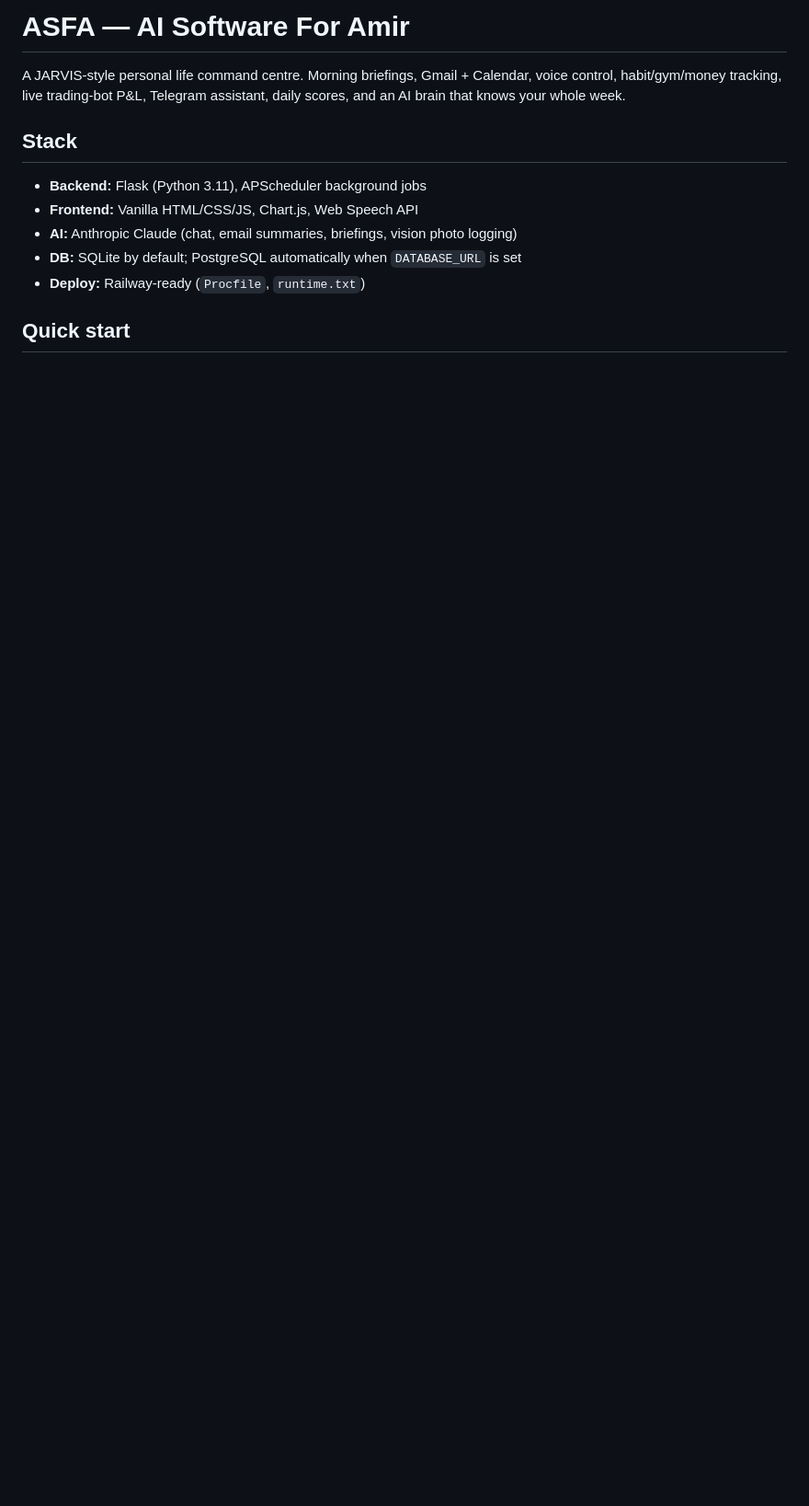
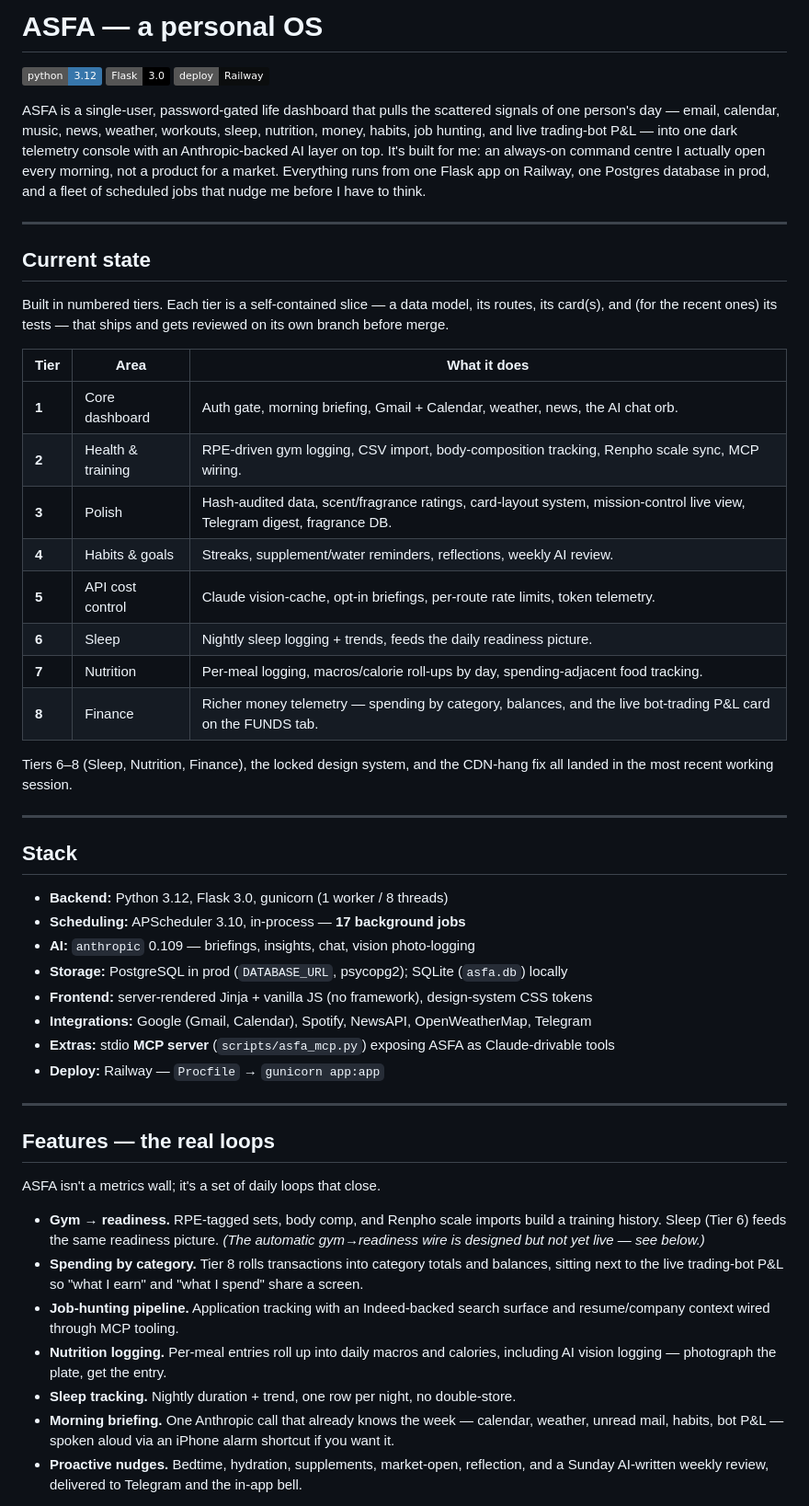
Before and after one commit to 3yther/asfa, a Markdown page: README.md, the part around one of its changes. Shown at 92% size. Drawn GitHub-style; badges without logos; blank space fills up the shorter version.

Commit message:
docs: add comprehensive ASFA README (Tiers 1–8, design system, deployment)

```diff
--- a/README.md
+++ b/README.md
@@ -1,15 +1,70 @@
-# ASFA — AI Software For Amir
+# ASFA — a personal OS
 
-A JARVIS-style personal life command centre. Morning briefings, Gmail + Calendar,
-voice control, habit/gym/money tracking, live trading-bot P&L, Telegram assistant,
-daily scores, and an AI brain that knows your whole week.
+![Python](https://img.shields.io/badge/python-3.12-3776AB?logo=python&logoColor=white)
+![Flask](https://img.shields.io/badge/Flask-3.0-000000?logo=flask&logoColor=white)
+![Deploy](https://img.shields.io/badge/deploy-Railway-0B0D0E?logo=railway&logoColor=white)
+
+ASFA is a single-user, password-gated life dashboard that pulls the scattered
+signals of one person's day — email, calendar, music, news, weather, workouts,
+sleep, nutrition, money, habits, job hunting, and live trading-bot P&L — into one
+dark telemetry console with an Anthropic-backed AI layer on top. It's built for
+me: an always-on command centre I actually open every morning, not a product for
+a market. Everything runs from one Flask app on Railway, one Postgres database in
+prod, and a fleet of scheduled jobs that nudge me before I have to think.
+
+---
+
+## Current state
+
+Built in numbered tiers. Each tier is a self-contained slice — a data model, its
+routes, its card(s), and (for the recent ones) its tests — that ships and gets
+reviewed on its own branch before merge.
+
+| Tier | Area | What it does |
+|---|---|---|
+| **1** | Core dashboard | Auth gate, morning briefing, Gmail + Calendar, weather, news, the AI chat orb. |
+| **2** | Health & training | RPE-driven gym logging, CSV import, body-composition tracking, Renpho scale sync, MCP wiring. |
+| **3** | Polish | Hash-audited data, scent/fragrance ratings, card-layout system, mission-control live view, Telegram digest, fragrance DB. |
+| **4** | Habits & goals | Streaks, supplement/water reminders, reflections, weekly AI review. |
+| **5** | API cost control | Claude vision-cache, opt-in briefings, per-route rate limits, token telemetry. |
+| **6** | Sleep | Nightly sleep logging + trends, feeds the daily readiness picture. |
+| **7** | Nutrition | Per-meal logging, macros/calorie roll-ups by day, spending-adjacent food tracking. |
+| **8** | Finance | Richer money telemetry — spending by category, balances, and the live bot-trading P&L card on the FUNDS tab. |
+
+Tiers 6–8 (Sleep, Nutrition, Finance), the locked design system, and the CDN-hang
+fix all landed in the most recent working session.
+
+---
 
 ## Stack
 
-- **Backend:** Flask (Python 3.11), APScheduler background jobs
-- **Frontend:** Vanilla HTML/CSS/JS, Chart.js, Web Speech API
-- **AI:** Anthropic Claude (chat, email summaries, briefings, vision photo logging)
-- **DB:** SQLite by default; PostgreSQL automatically when `DATABASE_URL` is set
-- **Deploy:** Railway-ready (`Procfile`, `runtime.txt`)
+- **Backend:** Python 3.12, Flask 3.0, gunicorn (1 worker / 8 threads)
+- **Scheduling:** APScheduler 3.10, in-process — **17 background jobs**
+- **AI:** `anthropic` 0.109 — briefings, insights, chat, vision photo-logging
+- **Storage:** PostgreSQL in prod (`DATABASE_URL`, psycopg2); SQLite (`asfa.db`) locally
+- **Frontend:** server-rendered Jinja + vanilla JS (no framework), design-system CSS tokens
+- **Integrations:** Google (Gmail, Calendar), Spotify, NewsAPI, OpenWeatherMap, Telegram
+- **Extras:** stdio **MCP server** (`scripts/asfa_mcp.py`) exposing ASFA as Claude-drivable tools
+- **Deploy:** Railway — `Procfile` → `gunicorn app:app`
 
-## Quick start
+---
+
+## Features — the real loops
+
+ASFA isn't a metrics wall; it's a set of daily loops that close.
+
+- **Gym → readiness.** RPE-tagged sets, body comp, and Renpho scale imports build a
+  training history. Sleep (Tier 6) feeds the same readiness picture. *(The automatic
+  gym→readiness wire is designed but not yet live — see below.)*
+- **Spending by category.** Tier 8 rolls transactions into category totals and balances,
+  sitting next to the live trading-bot P&L so "what I earn" and "what I spend" share a screen.
+- **Job-hunting pipeline.** Application tracking with an Indeed-backed search surface and
+  resume/company context wired through MCP tooling.
+- **Nutrition logging.** Per-meal entries roll up into daily macros and calories, including
+  AI vision logging — photograph the plate, get the entry.
+- **Sleep tracking.** Nightly duration + trend, one row per night, no double-store.
+- **Morning briefing.** One Anthropic call that already knows the week — calendar, weather,
+  unread mail, habits, bot P&L — spoken aloud via an iPhone alarm shortcut if you want it.
+- **Proactive nudges.** Bedtime, hydration, supplements, market-open, reflection, and a
+  Sunday AI-written weekly review, delivered to Telegram and the in-app bell.
+
```
Also changed, not shown: other parts of README.md (+119 -67 lines).
